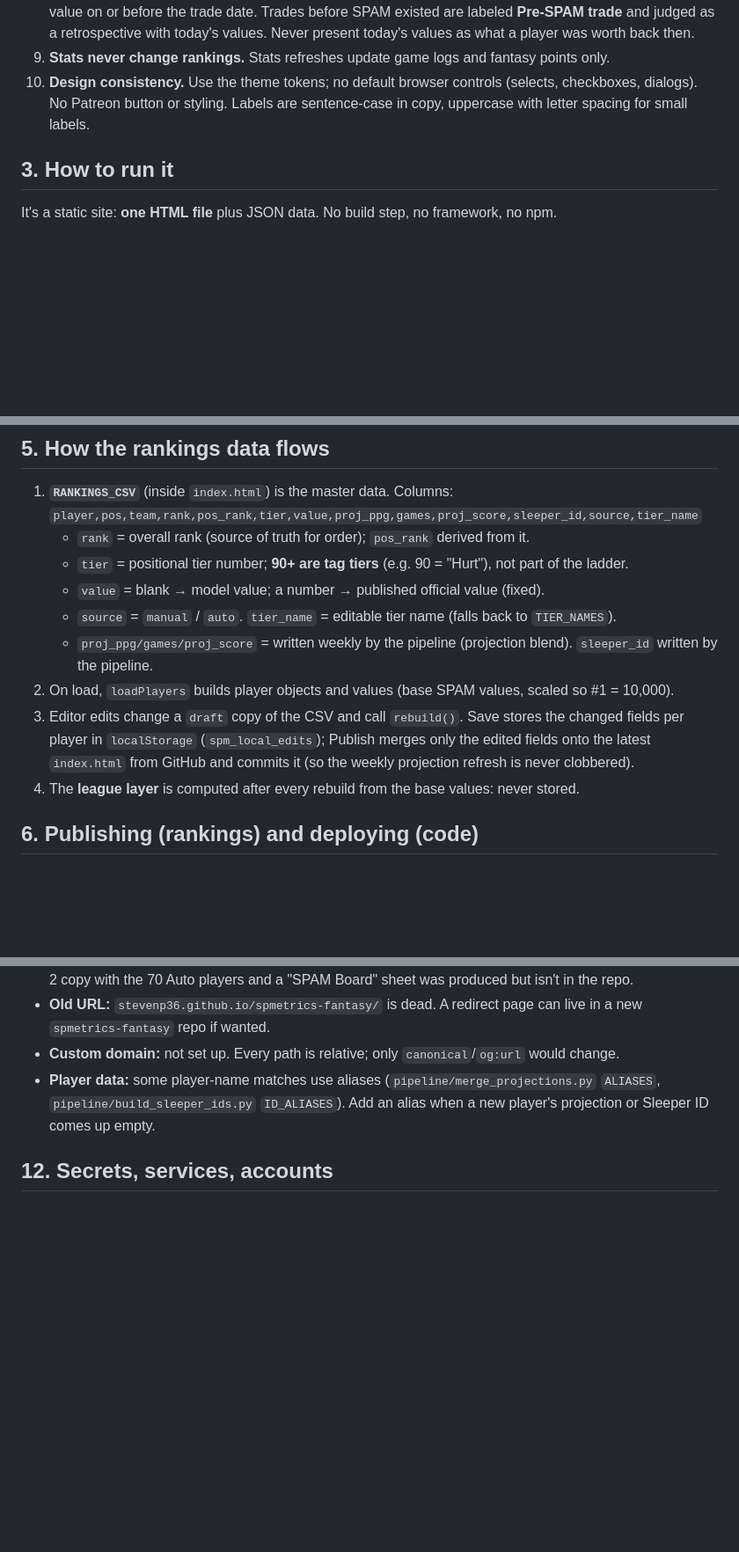
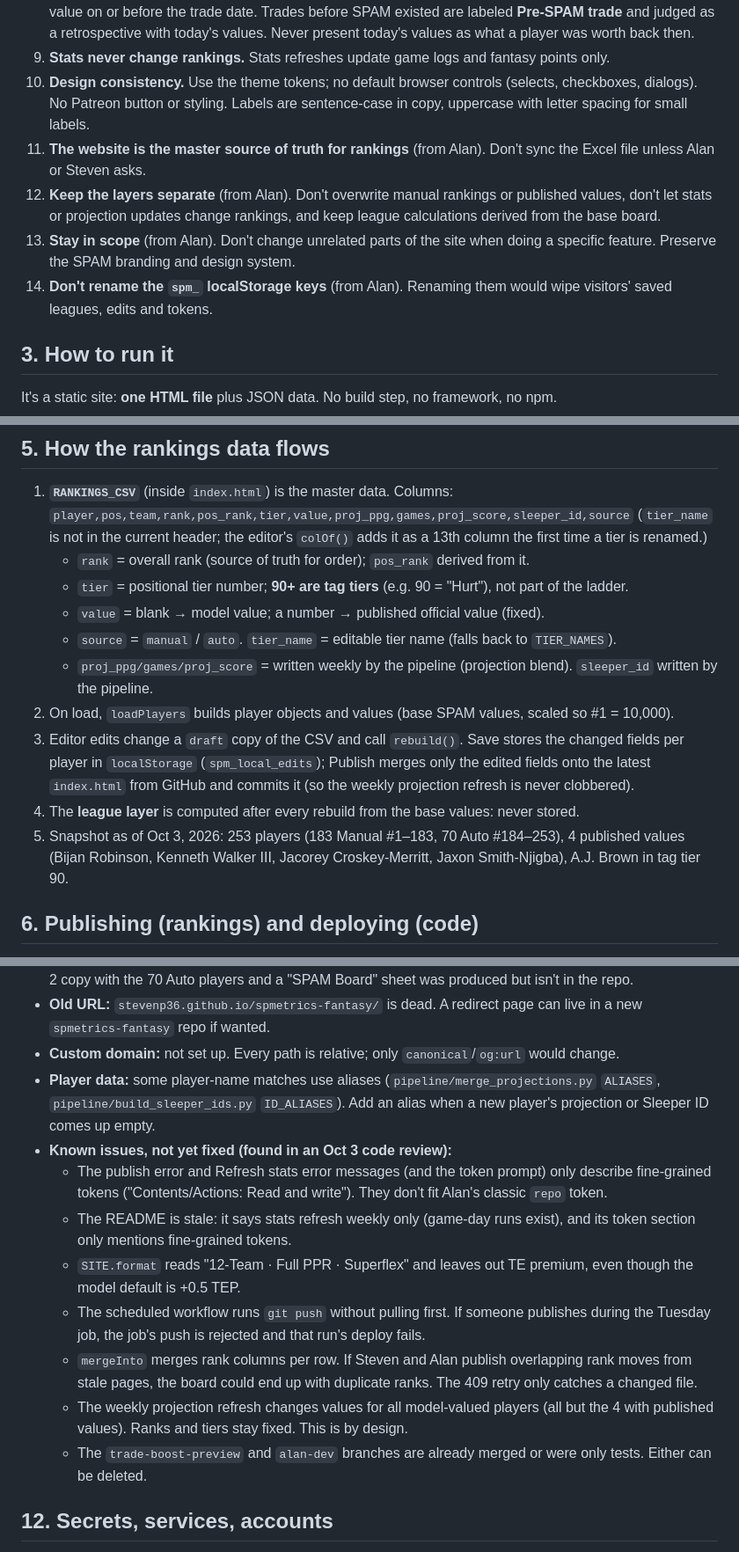
Before and after one commit to adequate-alan/myspam, a Markdown page: CLAUDE.md, 3 parts joined by grey strips. Shown at 88% size. GitHub-like rendering; blank space fills up the shorter version.

Commit message:
CLAUDE.md: Alan's rules, CSV conflict check, doc fixes, known issues from Oct 3 review
Co-Authored-By: Claude Opus 5.5 <noreply@anthropic.com>
Claude-Session: https://claude.ai/code/session_013fFuwbMRCJvgS3i2rUGqeT

```diff
--- a/CLAUDE.md
+++ b/CLAUDE.md
@@ -27,6 +27,10 @@ Owners: **Steven** (GitHub `stevenp36`, repo owner) and **Alan** (co-ranker, col
 8. **Historical honesty in Trade History.** A trade is "Historical SPAM values" only if every player had a SPAM value on or before the trade date. Trades before SPAM existed are labeled **Pre-SPAM trade** and judged as a retrospective with today's values. Never present today's values as what a player was worth back then.
 9. **Stats never change rankings.** Stats refreshes update game logs and fantasy points only.
 10. **Design consistency.** Use the theme tokens; no default browser controls (selects, checkboxes, dialogs). No Patreon button or styling. Labels are sentence-case in copy, uppercase with letter spacing for small labels.
+11. **The website is the master source of truth for rankings** (from Alan). Don't sync the Excel file unless Alan or Steven asks.
+12. **Keep the layers separate** (from Alan). Don't overwrite manual rankings or published values, don't let stats or projection updates change rankings, and keep league calculations derived from the base board.
+13. **Stay in scope** (from Alan). Don't change unrelated parts of the site when doing a specific feature. Preserve the SPAM branding and design system.
+14. **Don't rename the `spm_` localStorage keys** (from Alan). Renaming them would wipe visitors' saved leagues, edits and tokens.
 
 ## 3. How to run it
 
@@ -109,7 +113,8 @@ Inside `index.html` (search for these names):
 ## 5. How the rankings data flows
 
 1. **`RANKINGS_CSV`** (inside `index.html`) is the master data. Columns:
-   `player,pos,team,rank,pos_rank,tier,value,proj_ppg,games,proj_score,sleeper_id,source,tier_name`
+   `player,pos,team,rank,pos_rank,tier,value,proj_ppg,games,proj_score,sleeper_id,source`
+   (`tier_name` is not in the current header; the editor's `colOf()` adds it as a 13th column the first time a tier is renamed.)
    - `rank` = overall rank (source of truth for order); `pos_rank` derived from it.
    - `tier` = positional tier number; **90+ are tag tiers** (e.g. 90 = "Hurt"), not part of the ladder.
    - `value` = blank → model value; a number → published official value (fixed).
@@ -118,6 +123,7 @@ Inside `index.html` (search for these names):
 2. On load, `loadPlayers` builds player objects and values (base SPAM values, scaled so #1 = 10,000).
 3. Editor edits change a `draft` copy of the CSV and call `rebuild()`. Save stores the changed fields per player in `localStorage` (`spm_local_edits`); Publish merges only the edited fields onto the latest `index.html` from GitHub and commits it (so the weekly projection refresh is never clobbered).
 4. The **league layer** is computed after every rebuild from the base values: never stored.
+5. Snapshot as of Oct 3, 2026: 253 players (183 Manual #1–183, 70 Auto #184–253), 4 published values (Bijan Robinson, Kenneth Walker III, Jacorey Croskey-Merritt, Jaxon Smith-Njigba), A.J. Brown in tag tier 90.
 
 ## 6. Publishing (rankings) and deploying (code)
 
@@ -224,6 +231,14 @@ Both owners push straight to `main` (see the workflow note at the top). Before p
 - **Old URL:** `stevenp36.github.io/spmetrics-fantasy/` is dead. A redirect page can live in a new `spmetrics-fantasy` repo if wanted.
 - **Custom domain:** not set up. Every path is relative; only `canonical`/`og:url` would change.
 - **Player data:** some player-name matches use aliases (`pipeline/merge_projections.py` `ALIASES`, `pipeline/build_sleeper_ids.py` `ID_ALIASES`). Add an alias when a new player's projection or Sleeper ID comes up empty.
+- **Known issues, not yet fixed (found in an Oct 3 code review):**
+  - The publish error and Refresh stats error messages (and the token prompt) only describe fine-grained tokens ("Contents/Actions: Read and write"). They don't fit Alan's classic `repo` token.
+  - The README is stale: it says stats refresh weekly only (game-day runs exist), and its token section only mentions fine-grained tokens.
+  - `SITE.format` reads "12-Team · Full PPR · Superflex" and leaves out TE premium, even though the model default is +0.5 TEP.
+  - The scheduled workflow runs `git push` without pulling first. If someone publishes during the Tuesday job, the job's push is rejected and that run's deploy fails.
+  - `mergeInto` merges rank columns per row. If Steven and Alan publish overlapping rank moves from stale pages, the board could end up with duplicate ranks. The 409 retry only catches a changed file.
+  - The weekly projection refresh changes values for all model-valued players (all but the 4 with published values). Ranks and tiers stay fixed. This is by design.
+  - The `trade-boost-preview` and `alan-dev` branches are already merged or were only tests. Either can be deleted.
 
 ## 12. Secrets, services, accounts
 
```
Also changed, not shown: other parts of CLAUDE.md (+2 -1 lines).
